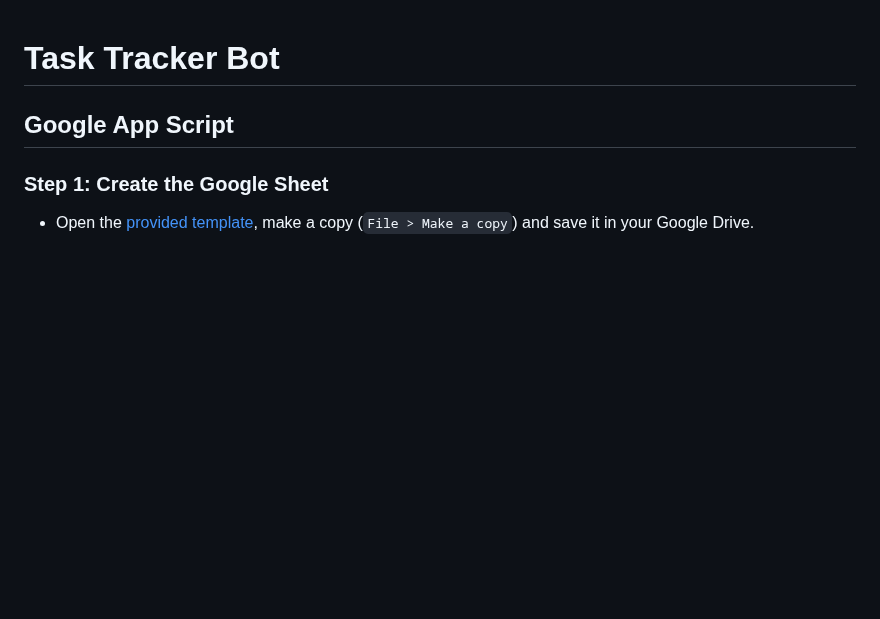
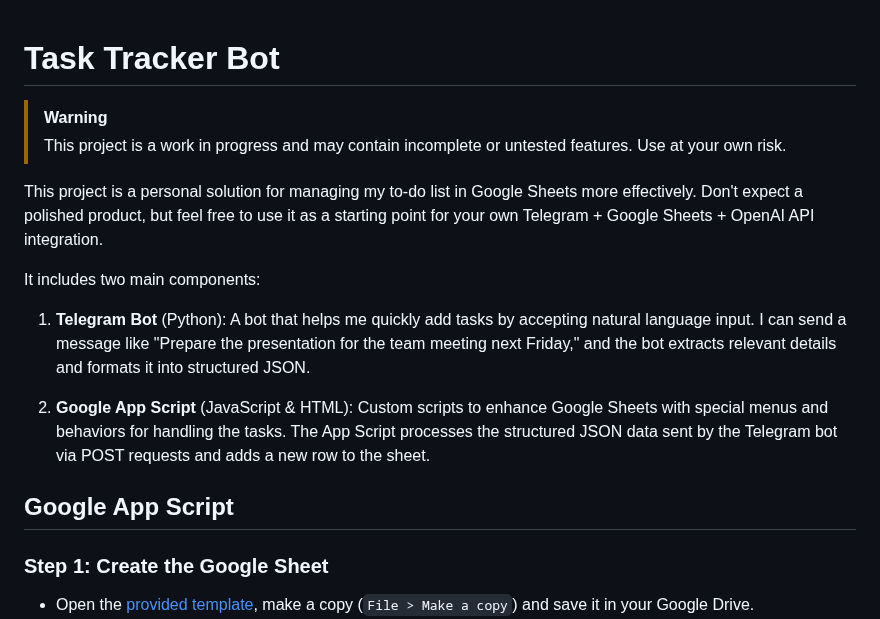
Before and after one commit to SableRaf/2024-09_TaskTrackerBot, a Markdown page: README.md, the part around the change. Rendered like a GitHub page; blank space fills up the shorter version.

Commit message:
Add project description and clarification on scope

```diff
--- a/README.md
+++ b/README.md
@@ -1,4 +1,15 @@
 # Task Tracker Bot
+
+> [!WARNING]
+> This project is a work in progress and may contain incomplete or untested features. Use at your own risk.
+
+This project is a personal solution for managing my to-do list in Google Sheets more effectively. Don't expect a polished product, but feel free to use it as a starting point for your own Telegram + Google Sheets +  OpenAI API integration.
+
+It includes two main components:
+
+1. **Telegram Bot** (Python): A bot that helps me quickly add tasks by accepting natural language input. I can send a message like "Prepare the presentation for the team meeting next Friday," and the bot extracts relevant details and formats it into structured JSON.
+
+2. **Google App Script** (JavaScript & HTML): Custom scripts to enhance Google Sheets with special menus and behaviors for handling the tasks. The App Script processes the structured JSON data sent by the Telegram bot via POST requests and adds a new row to the sheet.
 
 ## Google App Script
 
```
